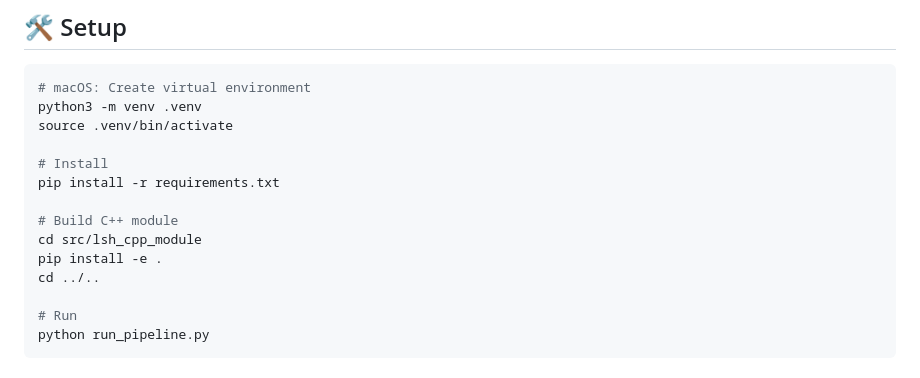
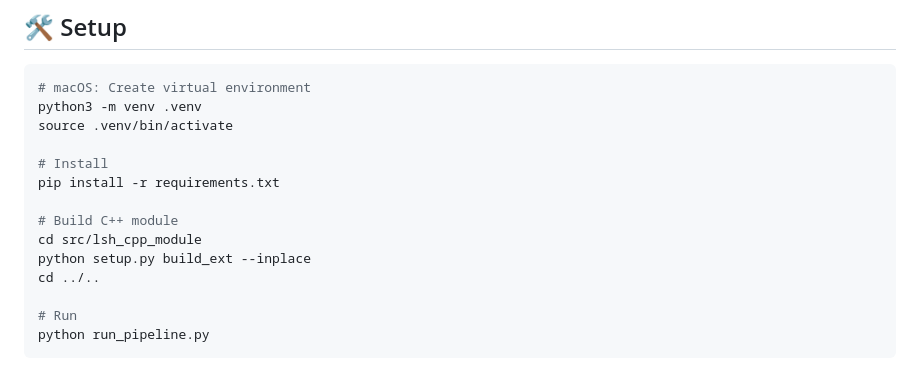
Before and after one commit to tanphong-sudo/image-deduplication-project, a Markdown page: README.md, the part around the change. GitHub-like rendering.

```diff
--- a/README.md
+++ b/README.md
@@ -79,7 +79,7 @@ pip install -r requirements.txt
 
 # Build C++ module
 cd src/lsh_cpp_module
-pip install -e .
+python setup.py build_ext --inplace
 cd ../..
 
 # Run
```
